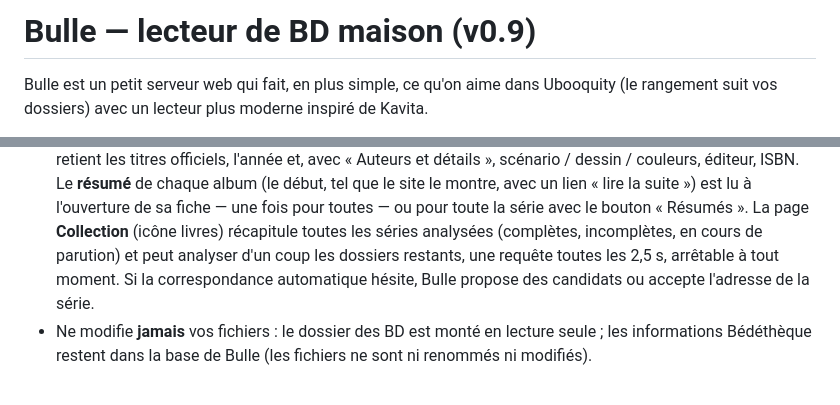
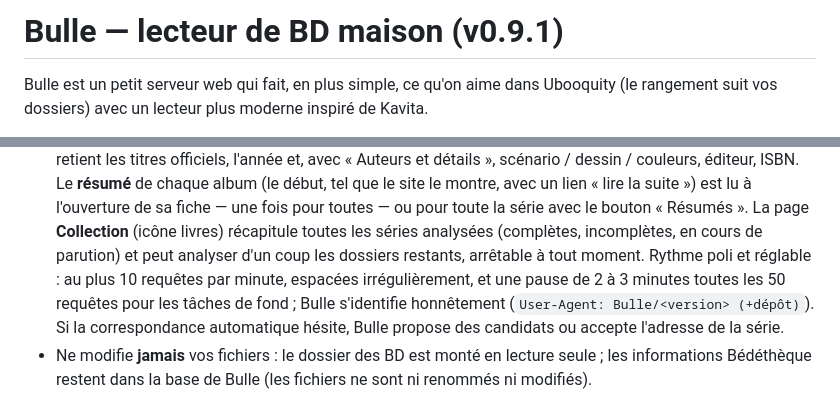
Before and after one commit to kermess14/bulle, a Markdown page: README.md, 2 parts joined by grey strips. Drawn GitHub-style.

Commit message:
v0.9.1 : README
Co-Authored-By: Claude Fable 5.1 <noreply@anthropic.com>
Claude-Session: https://claude.ai/code/session_017FjoksSnRumVkvcqC8WcoD

```diff
--- a/README.md
+++ b/README.md
@@ -1,4 +1,4 @@
-# Bulle — lecteur de BD maison (v0.9)
+# Bulle — lecteur de BD maison (v0.9.1)
 
 Bulle est un petit serveur web qui fait, en plus simple, ce qu'on aime dans Ubooquity
 (le rangement suit vos dossiers) avec un lecteur plus moderne inspiré de Kavita.
@@ -68,7 +68,9 @@ Bulle est un petit serveur web qui fait, en plus simple, ce qu'on aime dans Uboo
   album (le début, tel que le site le montre, avec un lien « lire la suite ») est lu à l'ouverture de sa
   fiche — une fois pour toutes — ou pour toute la série avec le bouton « Résumés ». La page **Collection**
   (icône livres) récapitule toutes les séries analysées (complètes, incomplètes, en cours de parution)
-  et peut analyser d'un coup les dossiers restants, une requête toutes les 2,5 s, arrêtable à tout moment.
+  et peut analyser d'un coup les dossiers restants, arrêtable à tout moment. Rythme poli et réglable :
+  au plus 10 requêtes par minute, espacées irrégulièrement, et une pause de 2 à 3 minutes toutes les 50
+  requêtes pour les tâches de fond ; Bulle s'identifie honnêtement (`User-Agent: Bulle/<version> (+dépôt)`).
   Si la correspondance automatique hésite, Bulle propose des candidats ou accepte l'adresse de la série.
 - Ne modifie **jamais** vos fichiers : le dossier des BD est monté en lecture seule ; les informations
   Bédéthèque restent dans la base de Bulle (les fichiers ne sont ni renommés ni modifiés).
```
